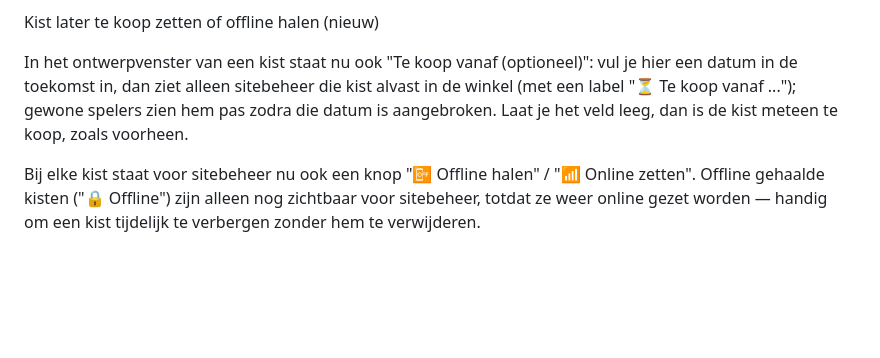
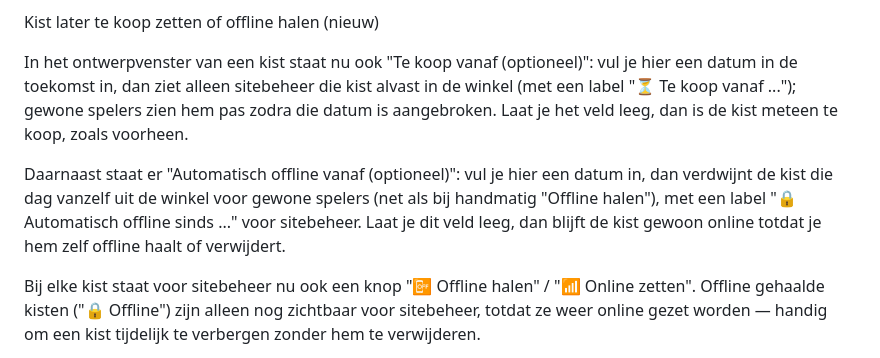
Before and after one commit to Petra-d00rnspleet/Quiz-site, a Markdown page: readme.md, the part around the change. Drawn GitHub-style; blank space fills up the shorter version.

```diff
--- a/readme.md
+++ b/readme.md
@@ -178,6 +178,8 @@ Kist later te koop zetten of offline halen (nieuw)
 
 In het ontwerpvenster van een kist staat nu ook "Te koop vanaf (optioneel)": vul je hier een datum in de toekomst in, dan ziet alleen sitebeheer die kist alvast in de winkel (met een label "⏳ Te koop vanaf ..."); gewone spelers zien hem pas zodra die datum is aangebroken. Laat je het veld leeg, dan is de kist meteen te koop, zoals voorheen.
 
+Daarnaast staat er "Automatisch offline vanaf (optioneel)": vul je hier een datum in, dan verdwijnt de kist die dag vanzelf uit de winkel voor gewone spelers (net als bij handmatig "Offline halen"), met een label "🔒 Automatisch offline sinds ..." voor sitebeheer. Laat je dit veld leeg, dan blijft de kist gewoon online totdat je hem zelf offline haalt of verwijdert.
+
 Bij elke kist staat voor sitebeheer nu ook een knop "📴 Offline halen" / "📶 Online zetten". Offline gehaalde kisten ("🔒 Offline") zijn alleen nog zichtbaar voor sitebeheer, totdat ze weer online gezet worden — handig om een kist tijdelijk te verbergen zonder hem te verwijderen.
 
 In het ontwerpvenster staat bij elk dier en accessoire nu een getalletje als het al in een andere kist zit, zodat je in één oogopslag ziet wat al eerder gebruikt is.
```
